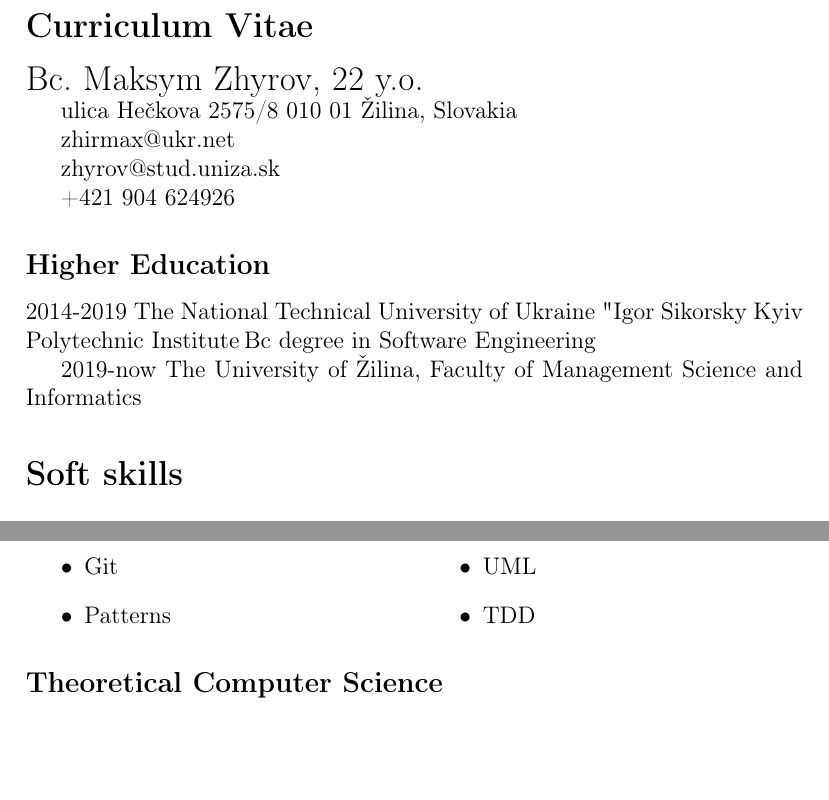
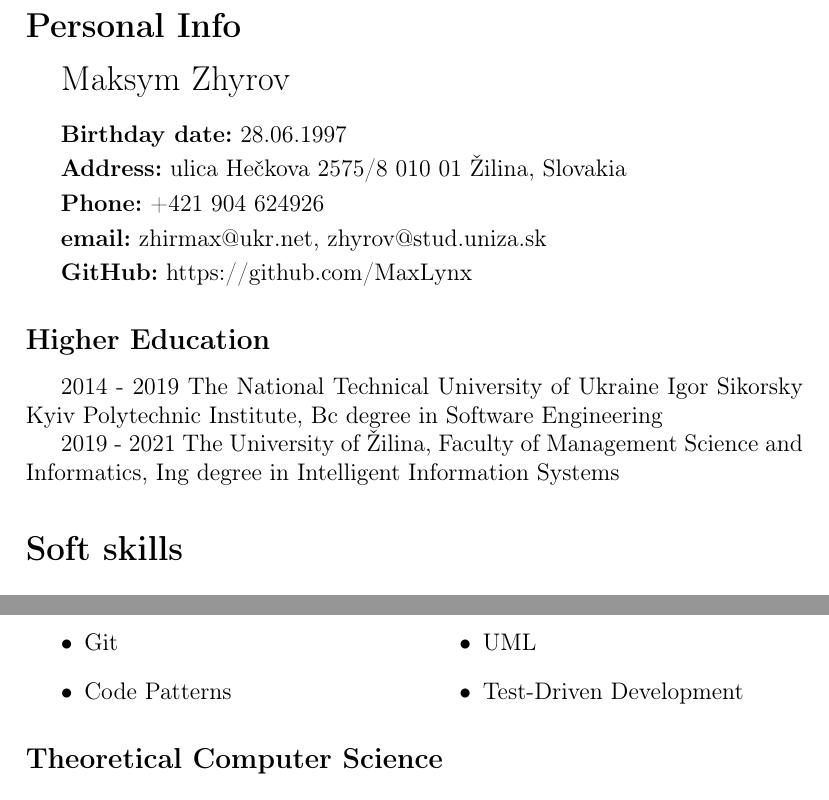
Before and after one commit to MaxLynx/CurriculumVitae, a LaTeX CV (cv.tex): two parts of pages 1 and 3 of 3, joined at a grey line, cut at the place of the change, the shorter picture padded with empty space. Compiled offline with pdfLaTeX.

Commit message:
better styling

```diff
--- a/cv.tex
+++ b/cv.tex
@@ -5,6 +5,7 @@
 \usepackage[utf8]{inputenc}
 \usepackage[english,russian]{babel}
 \usepackage{multicol}
+\usepackage{indentfirst}
 
 \author{Maksym Zhyrov}
 \title{Curriculum vitae}
@@ -12,28 +13,45 @@
 
 \begin{document}
 
-\section*{Curriculum Vitae}
+\section*{Personal Info}
 
-{\Large Bc. Maksym Zhyrov, 22 y.o.}
 
+{\Large Maksym Zhyrov}
+
+\bigskip
+
+\textbf{Birthday date:} 28.06.1997
+
+\smallskip
+
+\textbf{Address:}
 ulica Hečkova 2575/8
 010 01 Žilina,
 Slovakia
 
-zhirmax@ukr.net
+\smallskip
 
+\textbf{Phone:} +421 904 624926
+
+\smallskip
+
+\textbf{email:}
+zhirmax@ukr.net,
 zhyrov@stud.uniza.sk
 
-+421 904 624926
+\smallskip
+
+\textbf{GitHub:} https://github.com/MaxLynx
 
 \subsection*{Higher Education}
 
-2014-2019 The National Technical University of Ukraine
-"Igor Sikorsky Kyiv Polytechnic Institute",
+2014 - 2019 The National Technical University of Ukraine
+Igor Sikorsky Kyiv Polytechnic Institute,
 Bc degree in Software Engineering
 
-2019-now The University of Žilina,
-Faculty of Management Science and Informatics
+2019 - 2021 The University of Žilina,
+Faculty of Management Science and Informatics,
+Ing degree in Intelligent Information Systems
 
 \section*{Soft skills}
 
@@ -142,9 +162,9 @@ Faculty of Management Science and Informatics
 \begin{multicols}{2}
 \begin{itemize}
     \item Git
-    \item Patterns
+    \item Code Patterns
     \item UML
-    \item TDD
+    \item Test-Driven Development
 \end{itemize}
 \end{multicols}
 
```
Also changed, not shown: cv.pdf, cv.tex (2 more changed lines), 4 other files.
